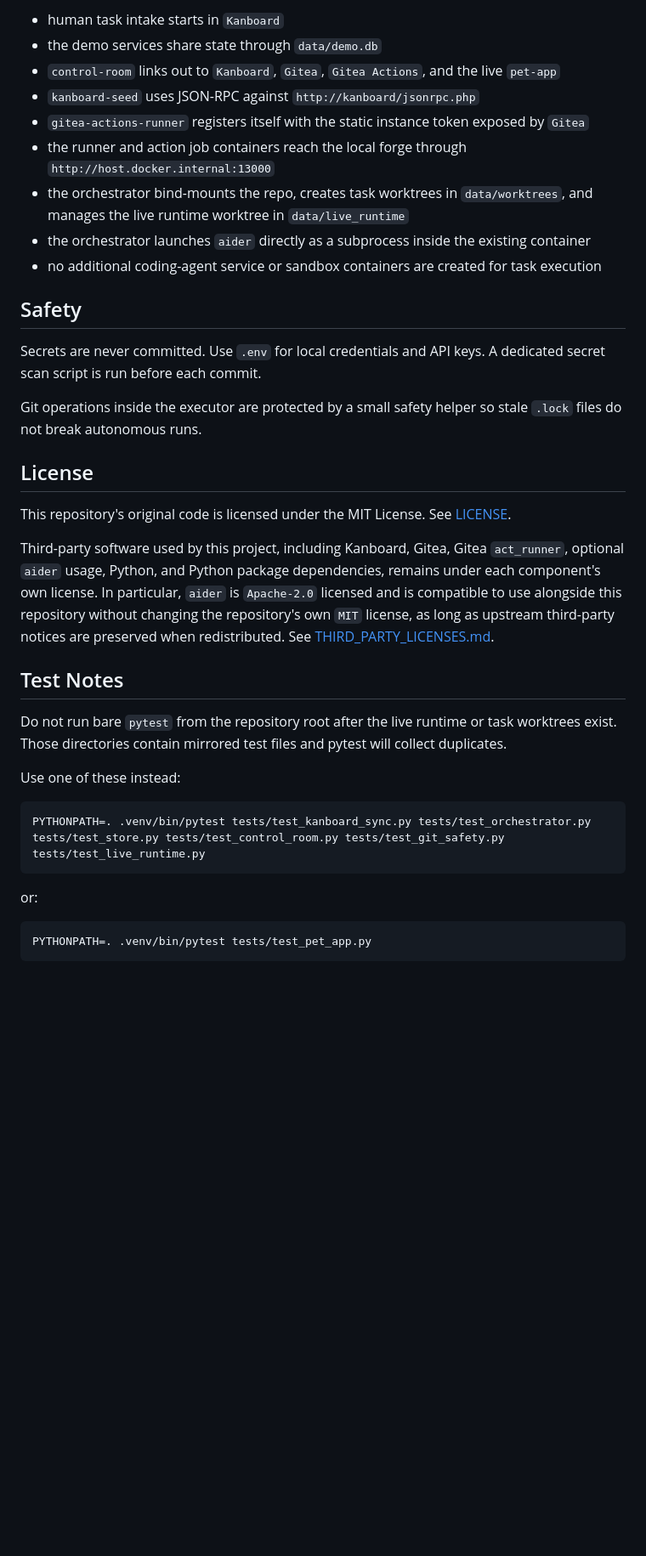
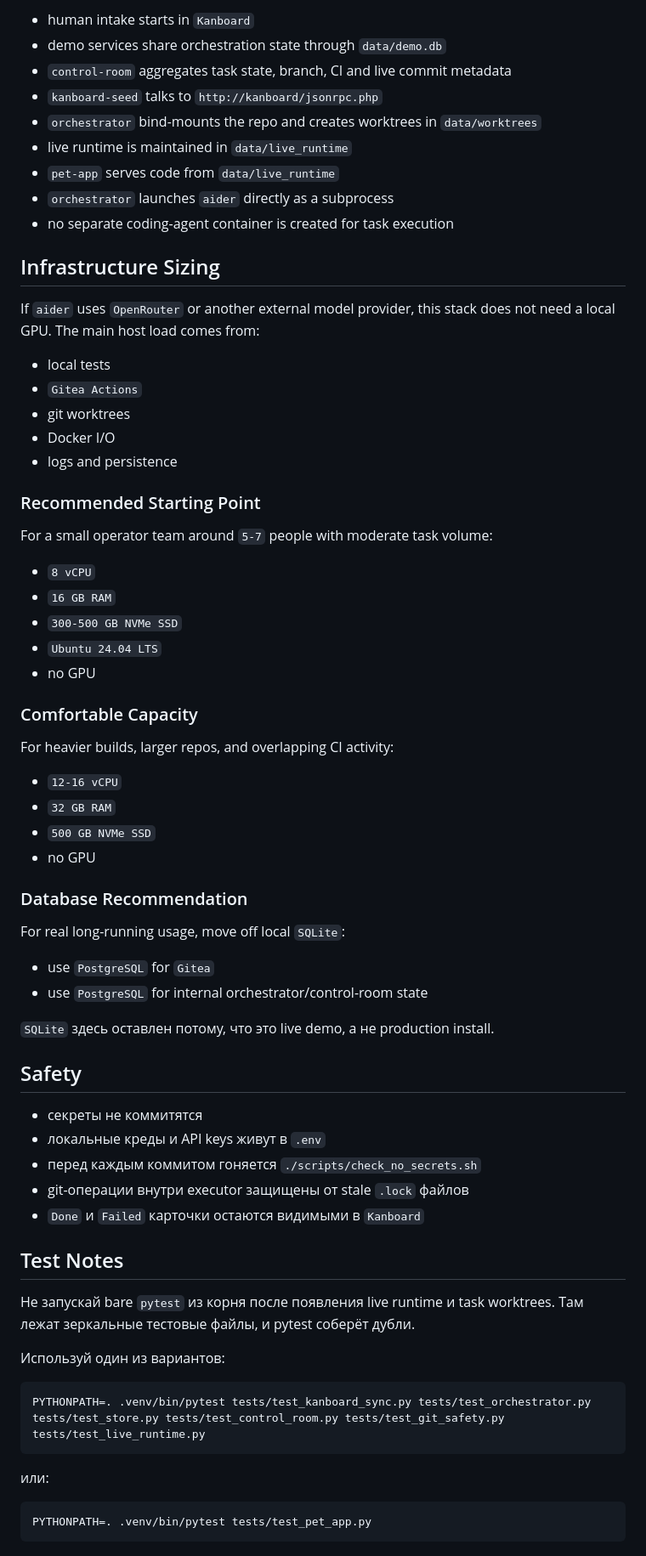
Before and after one commit to ilyamirin/autocoder, a Markdown page: README.md, the part around one of its changes. Shown at 85% size. GitHub-like rendering; blank space fills up the shorter version.

Commit message:
Rewrite README as live demo overview

````diff
--- a/README.md
+++ b/README.md
@@ -165,48 +189,73 @@ and disk I/O than raw CPU.
 
-- human task intake starts in `Kanboard`
-- the demo services share state through `data/demo.db`
-- `control-room` links out to `Kanboard`, `Gitea`, `Gitea Actions`, and the live `pet-app`
-- `kanboard-seed` uses JSON-RPC against `http://kanboard/jsonrpc.php`
-- `gitea-actions-runner` registers itself with the static instance token exposed by `Gitea`
-- the runner and action job containers reach the local forge through `http://host.docker.internal:13000`
-- the orchestrator bind-mounts the repo, creates task worktrees in `data/worktrees`, and manages the live runtime worktree in `data/live_runtime`
-- the orchestrator launches `aider` directly as a subprocess inside the existing container
-- no additional coding-agent service or sandbox containers are created for task execution
+- human intake starts in `Kanboard`
+- demo services share orchestration state through `data/demo.db`
+- `control-room` aggregates task state, branch, CI and live commit metadata
+- `kanboard-seed` talks to `http://kanboard/jsonrpc.php`
+- `orchestrator` bind-mounts the repo and creates worktrees in `data/worktrees`
+- live runtime is maintained in `data/live_runtime`
+- `pet-app` serves code from `data/live_runtime`
+- `orchestrator` launches `aider` directly as a subprocess
+- no separate coding-agent container is created for task execution
+
+## Infrastructure Sizing
+
+If `aider` uses `OpenRouter` or another external model provider, this stack
+does not need a local GPU. The main host load comes from:
+
+- local tests
+- `Gitea Actions`
+- git worktrees
+- Docker I/O
+- logs and persistence
+
+### Recommended Starting Point
+
+For a small operator team around `5-7` people with moderate task volume:
+
+- `8 vCPU`
+- `16 GB RAM`
+- `300-500 GB NVMe SSD`
+- `Ubuntu 24.04 LTS`
+- no GPU
+
+### Comfortable Capacity
+
+For heavier builds, larger repos, and overlapping CI activity:
+
+- `12-16 vCPU`
+- `32 GB RAM`
+- `500 GB NVMe SSD`
+- no GPU
+
+### Database Recommendation
+
+For real long-running usage, move off local `SQLite`:
+
+- use `PostgreSQL` for `Gitea`
+- use `PostgreSQL` for internal orchestrator/control-room state
+
+`SQLite` здесь оставлен потому, что это live demo, а не production install.
 
 ## Safety
 
-Secrets are never committed. Use `.env` for local credentials and API keys.
-A dedicated secret scan script is run before each commit.
-
-Git operations inside the executor are protected by a small safety helper so
-stale `.lock` files do not break autonomous runs.
-
-## License
-
-This repository's original code is licensed under the MIT License. See
-[LICENSE](LICENSE).
-
-Third-party software used by this project, including Kanboard, Gitea, Gitea
-`act_runner`, optional `aider` usage, Python, and Python package dependencies,
-remains under each component's own license. In particular, `aider` is
-`Apache-2.0` licensed and is compatible to use alongside this repository
-without changing the repository's own `MIT` license, as long as upstream
-third-party notices are preserved when redistributed. See
-[THIRD_PARTY_LICENSES.md](THIRD_PARTY_LICENSES.md).
+- секреты не коммитятся
+- локальные креды и API keys живут в `.env`
+- перед каждым коммитом гоняется `./scripts/check_no_secrets.sh`
+- git-операции внутри executor защищены от stale `.lock` файлов
+- `Done` и `Failed` карточки остаются видимыми в `Kanboard`
 
 ## Test Notes
 
-Do not run bare `pytest` from the repository root after the live runtime or
-task worktrees exist. Those directories contain mirrored test files and pytest
-will collect duplicates.
+Не запускай bare `pytest` из корня после появления live runtime и task worktrees.
+Там лежат зеркальные тестовые файлы, и pytest соберёт дубли.
 
-Use one of these instead:
+Используй один из вариантов:
 
 ```bash
 PYTHONPATH=. .venv/bin/pytest tests/test_kanboard_sync.py tests/test_orchestrator.py tests/test_store.py tests/test_control_room.py tests/test_git_safety.py tests/test_live_runtime.py
 ```
 
-or:
+или:
 
 ```bash
 PYTHONPATH=. .venv/bin/pytest tests/test_pet_app.py
````
Also changed, not shown: other parts of README.md (+153 -121 lines).
